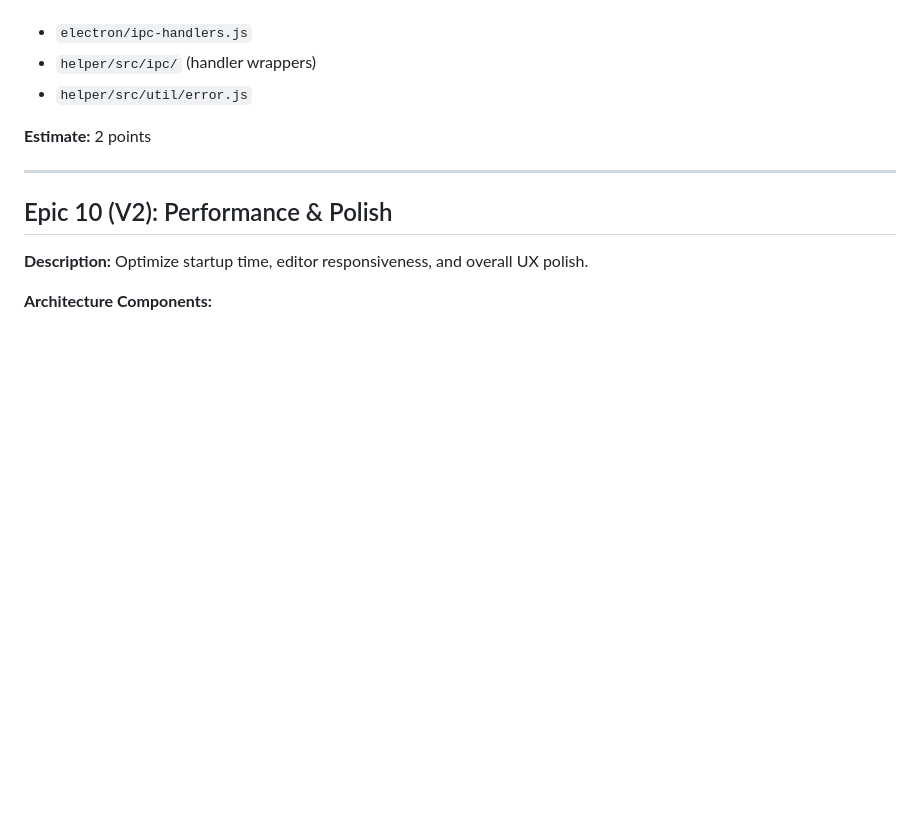
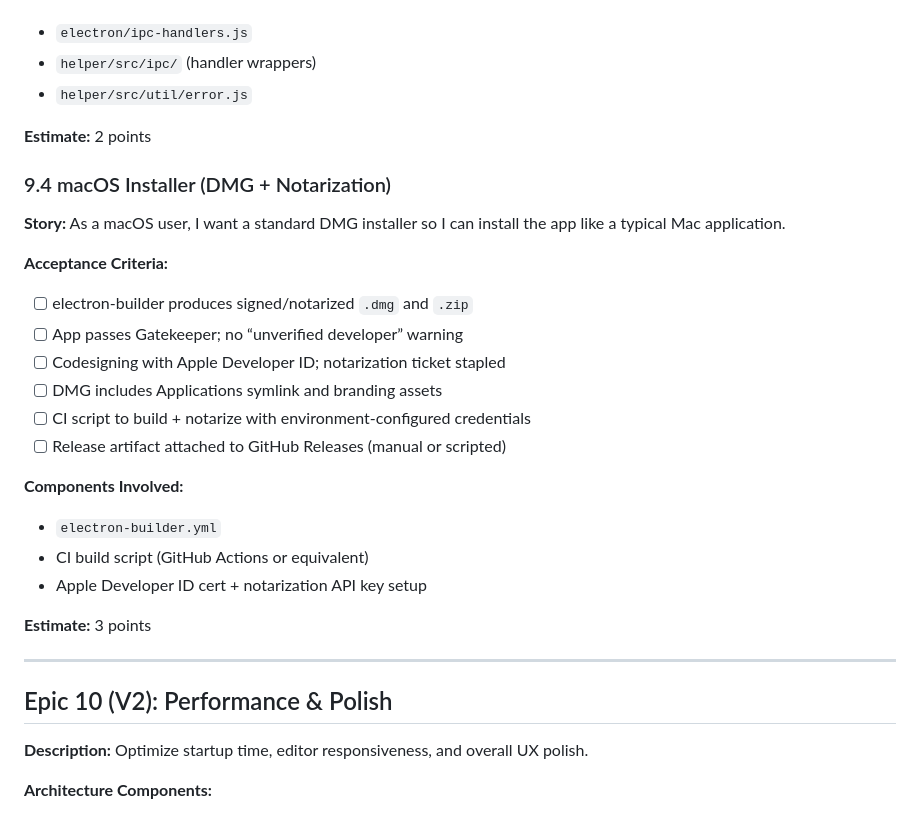
Before and after one commit to Dominic-Kua/zuojia, a Markdown page: _bmad-output/planning-artifacts/epics-and-stories.md, the part around the change. Rendered like a GitHub page; blank space fills up the shorter version.

Commit message:
docs: add macos dmg installer to v2 roadmap

```diff
--- a/_bmad-output/planning-artifacts/epics-and-stories.md
+++ b/_bmad-output/planning-artifacts/epics-and-stories.md
@@ -696,6 +696,24 @@ All unfinished MVP stories have been moved here. New V2 scope includes plugins.
 
 **Estimate:** 2 points
 
+### 9.4 macOS Installer (DMG + Notarization)
+**Story:** As a macOS user, I want a standard DMG installer so I can install the app like a typical Mac application.
+
+**Acceptance Criteria:**
+- [ ] electron-builder produces signed/notarized `.dmg` and `.zip`
+- [ ] App passes Gatekeeper; no “unverified developer” warning
+- [ ] Codesigning with Apple Developer ID; notarization ticket stapled
+- [ ] DMG includes Applications symlink and branding assets
+- [ ] CI script to build + notarize with environment-configured credentials
+- [ ] Release artifact attached to GitHub Releases (manual or scripted)
+
+**Components Involved:**
+- `electron-builder.yml`
+- CI build script (GitHub Actions or equivalent)
+- Apple Developer ID cert + notarization API key setup
+
+**Estimate:** 3 points
+
 ---
 
 ## Epic 10 (V2): Performance & Polish
```
Also changed, not shown: _bmad-output/planning-artifacts/project-status-summary.md (+1 -1 lines).
